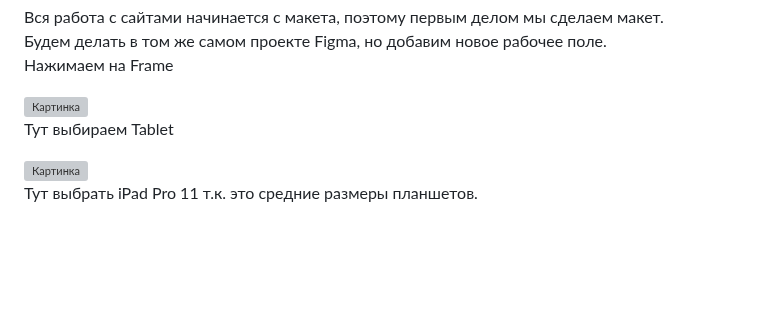
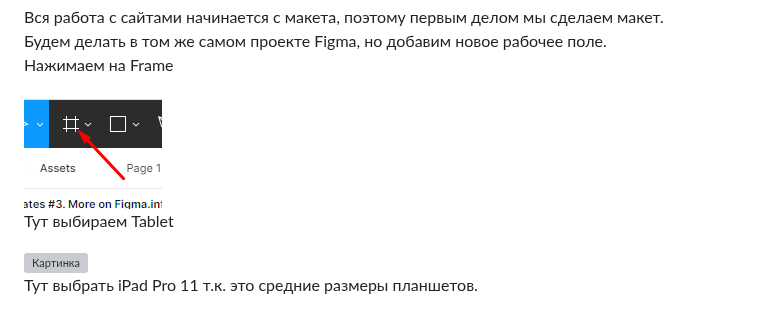
Before and after one commit to MrRezvan/it-compot-frontend-lessons, a Markdown page: Адаптивная вёрстка/Адаптивный макет.md, the part around the change. Drawn GitHub-style; blank space fills up the shorter version; grey boxes are pictures that could not be loaded.

```diff
--- a/Адаптивная вёрстка/Адаптивный макет.md
+++ b/Адаптивная вёрстка/Адаптивный макет.md
@@ -32,7 +32,7 @@
 Будем делать в том же самом проекте Figma, но добавим новое рабочее поле.
 Нажимаем на Frame
 
-<img src="images/Файл #1.png" alt="Картинка">
+<img src="images/Файл%20%231.png" alt="Картинка">
 
 Тут выбираем Tablet
 
```
